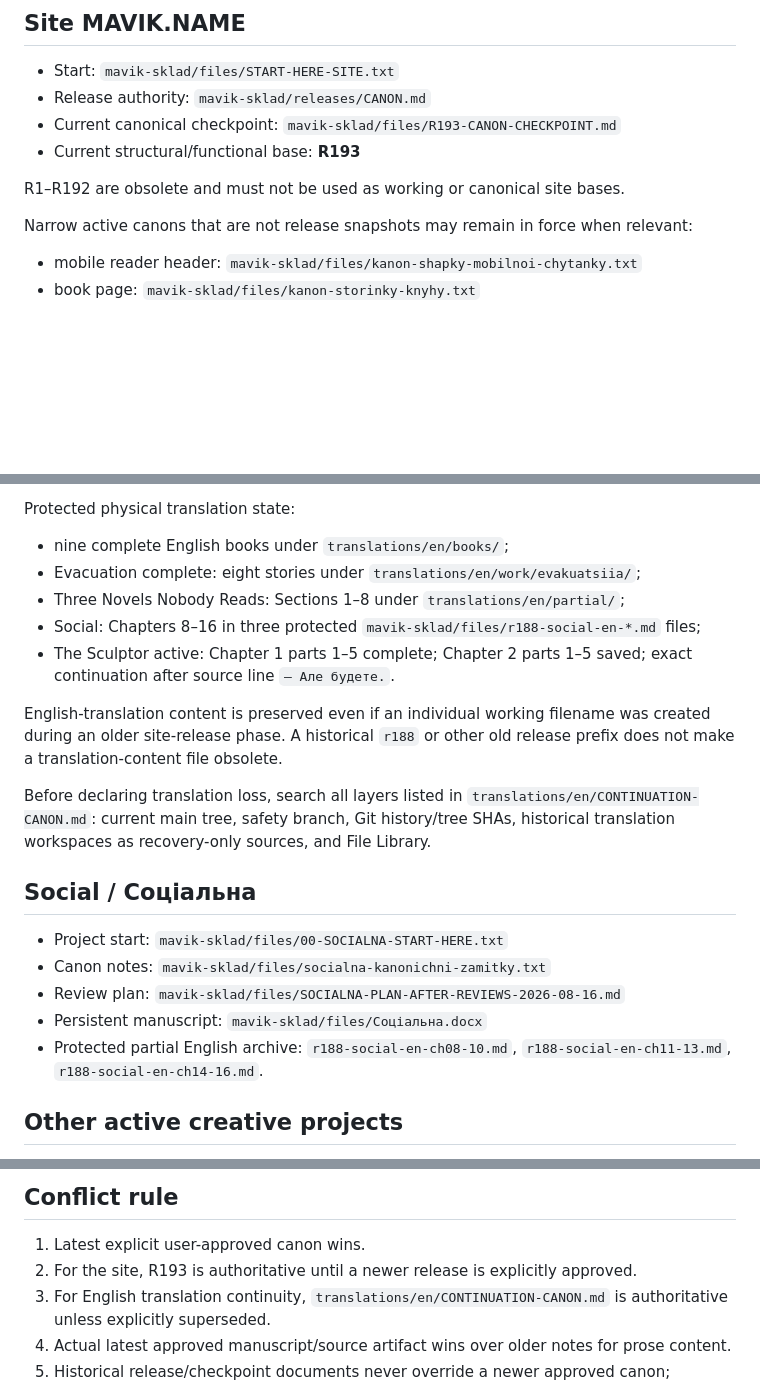
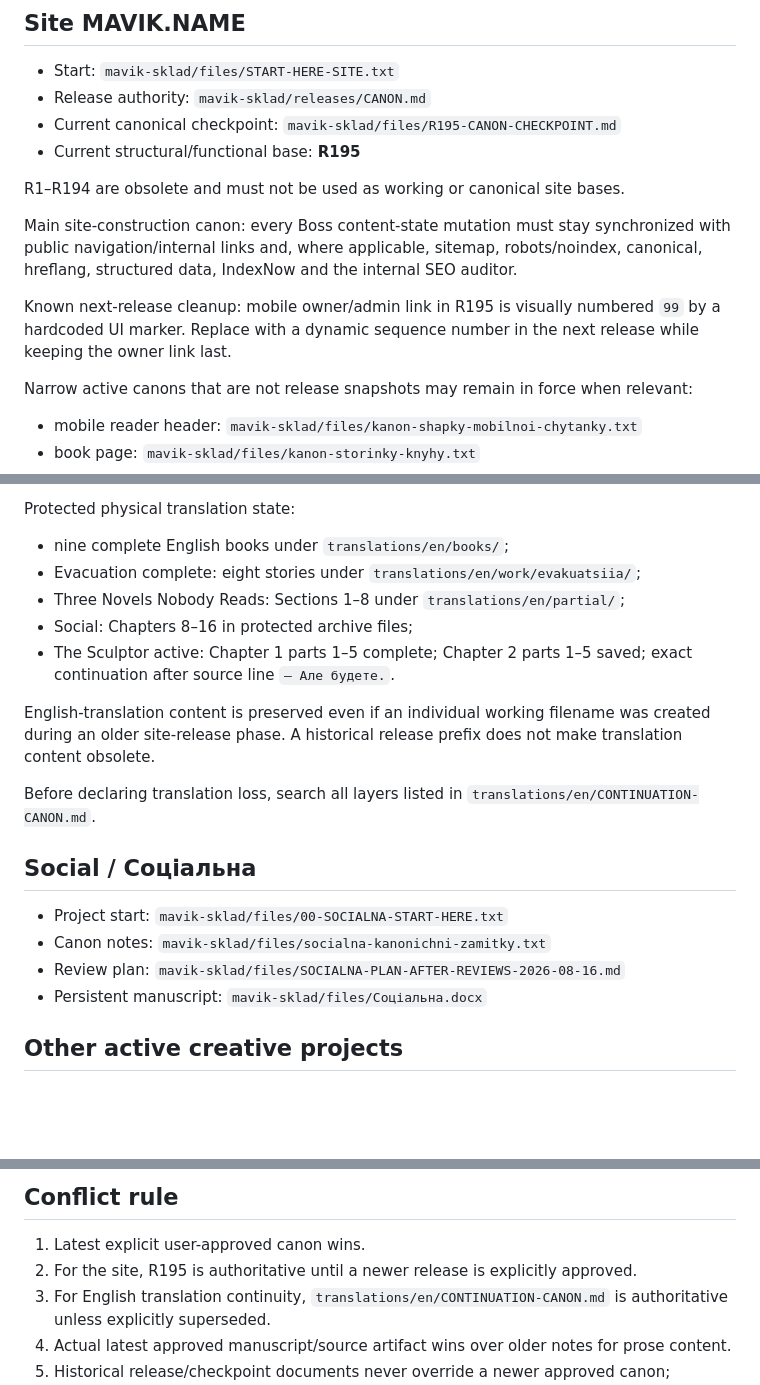
Before and after one commit to mavik-name/sklad_open, a Markdown page: mavik-sklad/files/CANON-REGISTRY.md, 3 parts joined by grey strips. GitHub-like rendering; blank space fills up the shorter version.

Commit message:
Update canon registry to R195

```diff
--- a/mavik-sklad/files/CANON-REGISTRY.md
+++ b/mavik-sklad/files/CANON-REGISTRY.md
@@ -13,10 +13,14 @@ Status: **AUTHORITATIVE INDEX**
 
 - Start: `mavik-sklad/files/START-HERE-SITE.txt`
 - Release authority: `mavik-sklad/releases/CANON.md`
-- Current canonical checkpoint: `mavik-sklad/files/R193-CANON-CHECKPOINT.md`
-- Current structural/functional base: **R193**
+- Current canonical checkpoint: `mavik-sklad/files/R195-CANON-CHECKPOINT.md`
+- Current structural/functional base: **R195**
 
-R1–R192 are obsolete and must not be used as working or canonical site bases.
+R1–R194 are obsolete and must not be used as working or canonical site bases.
+
+Main site-construction canon: every Boss content-state mutation must stay synchronized with public navigation/internal links and, where applicable, sitemap, robots/noindex, canonical, hreflang, structured data, IndexNow and the internal SEO auditor.
+
+Known next-release cleanup: mobile owner/admin link in R195 is visually numbered `99` by a hardcoded UI marker. Replace with a dynamic sequence number in the next release while keeping the owner link last.
 
 Narrow active canons that are not release snapshots may remain in force when relevant:
 - mobile reader header: `mavik-sklad/files/kanon-shapky-mobilnoi-chytanky.txt`
@@ -35,12 +39,12 @@ Protected physical translation state:
 - nine complete English books under `translations/en/books/`;
 - Evacuation complete: eight stories under `translations/en/work/evakuatsiia/`;
 - Three Novels Nobody Reads: Sections 1–8 under `translations/en/partial/`;
-- Social: Chapters 8–16 in three protected `mavik-sklad/files/r188-social-en-*.md` files;
+- Social: Chapters 8–16 in protected archive files;
 - The Sculptor active: Chapter 1 parts 1–5 complete; Chapter 2 parts 1–5 saved; exact continuation after source line `— Але будете.`.
 
-English-translation content is preserved even if an individual working filename was created during an older site-release phase. A historical `r188` or other old release prefix does not make a translation-content file obsolete.
+English-translation content is preserved even if an individual working filename was created during an older site-release phase. A historical release prefix does not make translation content obsolete.
 
-Before declaring translation loss, search all layers listed in `translations/en/CONTINUATION-CANON.md`: current main tree, safety branch, Git history/tree SHAs, historical translation workspaces as recovery-only sources, and File Library.
+Before declaring translation loss, search all layers listed in `translations/en/CONTINUATION-CANON.md`.
 
 ## Social / Соціальна
 
@@ -48,7 +52,6 @@ Before declaring translation loss, search all layers listed in `translations/en/
 - Canon notes: `mavik-sklad/files/socialna-kanonichni-zamitky.txt`
 - Review plan: `mavik-sklad/files/SOCIALNA-PLAN-AFTER-REVIEWS-2026-08-16.md`
 - Persistent manuscript: `mavik-sklad/files/Соціальна.docx`
-- Protected partial English archive: `r188-social-en-ch08-10.md`, `r188-social-en-ch11-13.md`, `r188-social-en-ch14-16.md`.
 
 ## Other active creative projects
 
@@ -62,7 +65,7 @@ For textual work, always verify the actual latest manuscript/artifact before edi
 ## Conflict rule
 
 1. Latest explicit user-approved canon wins.
-2. For the site, R193 is authoritative until a newer release is explicitly approved.
+2. For the site, R195 is authoritative until a newer release is explicitly approved.
 3. For English translation continuity, `translations/en/CONTINUATION-CANON.md` is authoritative unless explicitly superseded.
 4. Actual latest approved manuscript/source artifact wins over older notes for prose content.
 5. Historical release/checkpoint documents never override a newer approved canon; historical translation trees may still be searched for recovery of already-created content.
```
